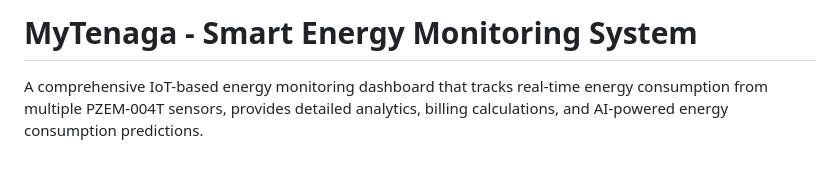
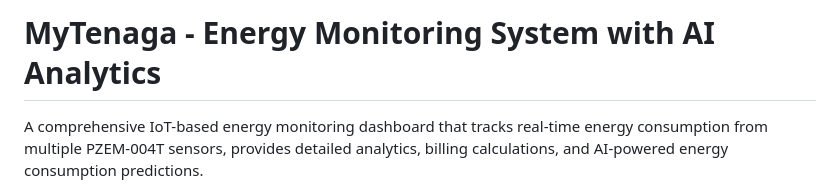
Before and after one commit to DurraniHakim27/mitenaga, a Markdown page: README.md, the part around the change. Rendered like a GitHub page; blank space fills up the shorter version.

```diff
--- a/README.md
+++ b/README.md
@@ -1,4 +1,4 @@
-# MyTenaga - Smart Energy Monitoring System
+# MyTenaga - Energy Monitoring System with AI Analytics
 
 A comprehensive IoT-based energy monitoring dashboard that tracks real-time energy consumption from multiple PZEM-004T sensors, provides detailed analytics, billing calculations, and AI-powered energy consumption predictions.
 
```
